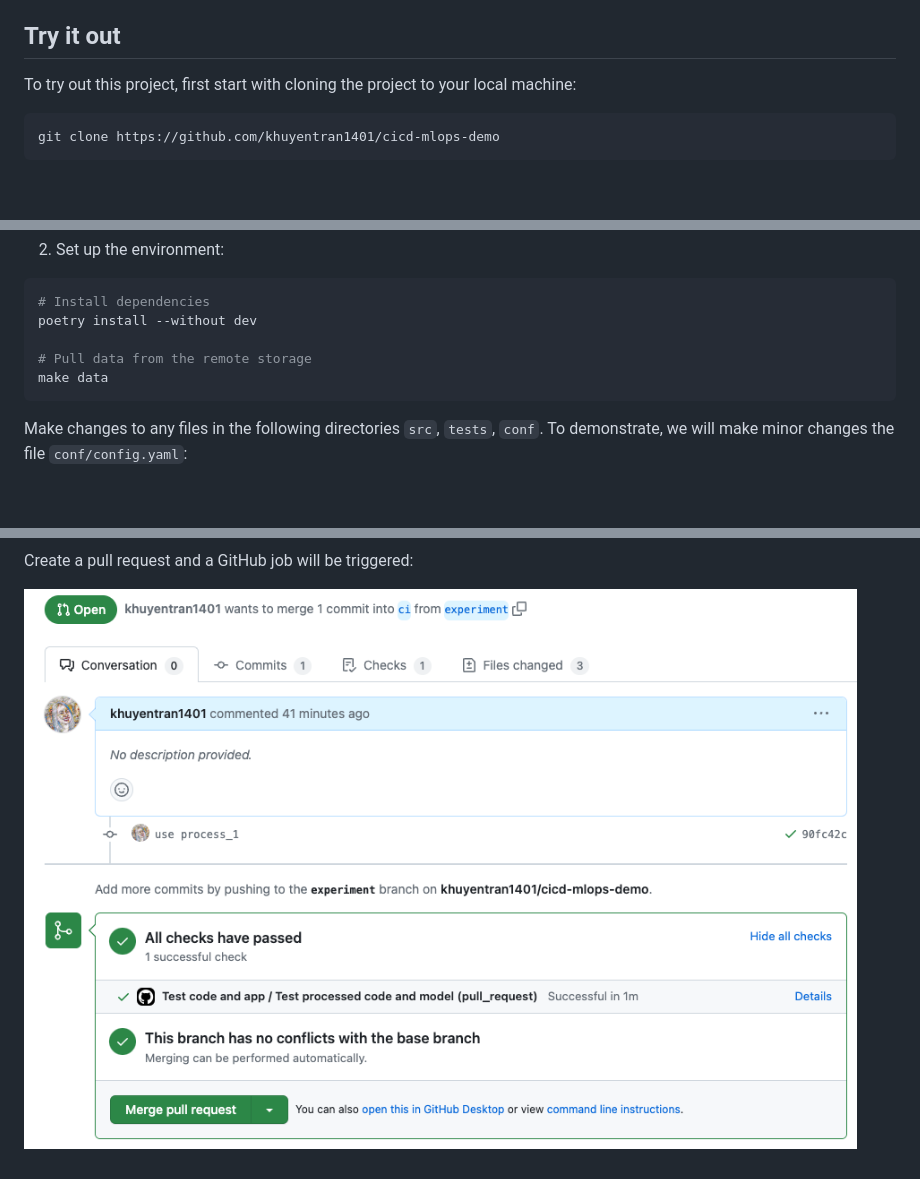
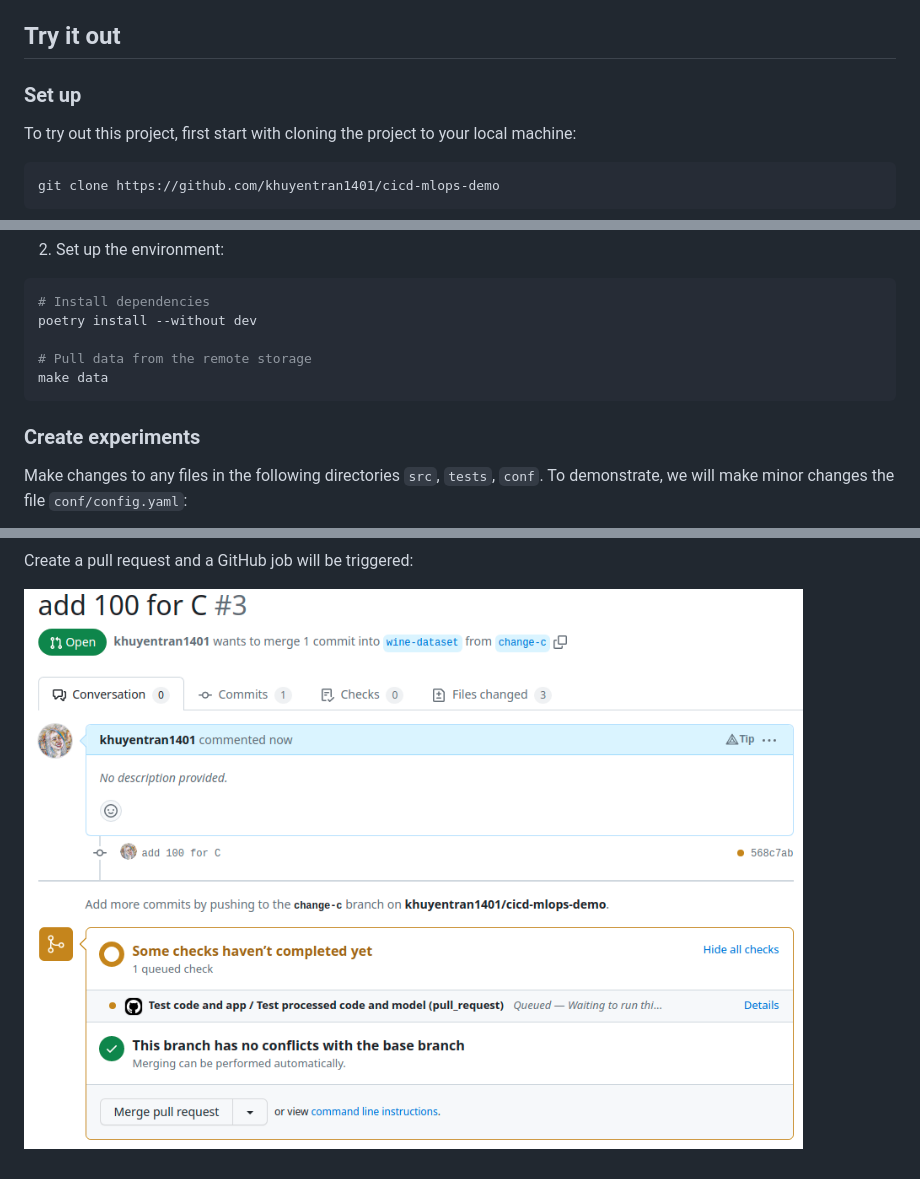
Before and after one commit to khuyentran1401/cicd-mlops-demo, a Markdown page: README.md, 3 parts joined by grey strips. GitHub-like rendering; pictures changed too: demo_images/pr.png; blank space fills up the shorter version.

````diff
--- a/README.md
+++ b/README.md
@@ -41,6 +41,7 @@ Continuous Integration (CI) is the practice of continuously merging and testing
 * `dvclive`: consists of metrics and parameters of DVC experiments
 
 ## Try it out
+### Set up
 To try out this project, first start with cloning the project to your local machine:
 ```bash
 git clone https://github.com/khuyentran1401/cicd-mlops-demo
@@ -60,6 +61,7 @@ poetry install --without dev
 make data
 ```
 
+### Create experiments
 Make changes to any files in the following directories `src`, `tests`, `conf`. To demonstrate, we will make minor changes the file `conf/config.yaml`:
 
 ![](demo_images/code_change.png)
````
Also changed, not shown: other parts of README.md (+23 -0 lines), demo_images/add_bucket.png (added), demo_images/aws_credentials.png (added), 2 other files.
